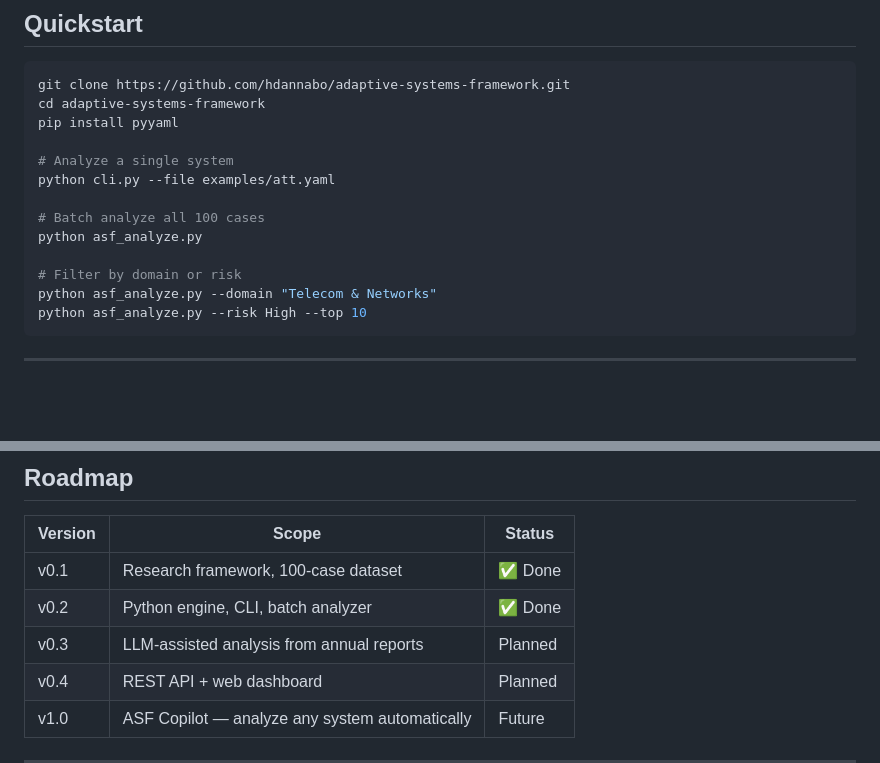
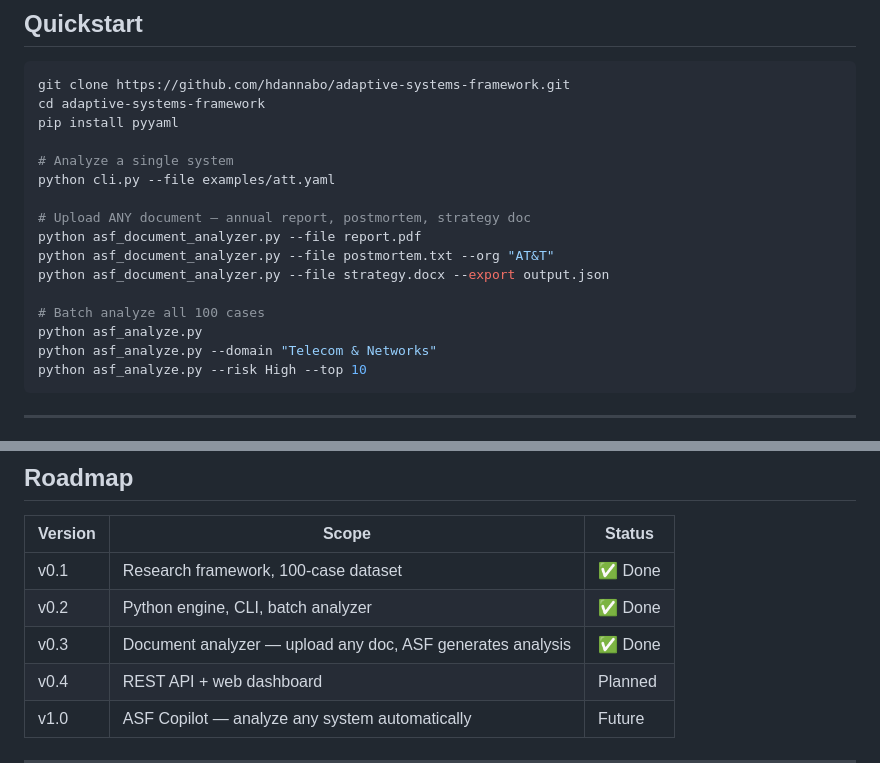
Before and after one commit to hdannabo/adaptive-systems-framework, a Markdown page: README.md, 2 parts joined by grey strips. Rendered like a GitHub page; blank space fills up the shorter version.

Commit message:
feat: v0.3 — document analyzer live, updated quickstart

````diff
--- a/README.md
+++ b/README.md
@@ -91,10 +91,13 @@ pip install pyyaml
 # Analyze a single system
 python cli.py --file examples/att.yaml
 
+# Upload ANY document — annual report, postmortem, strategy doc
+python asf_document_analyzer.py --file report.pdf
+python asf_document_analyzer.py --file postmortem.txt --org "AT&T"
+python asf_document_analyzer.py --file strategy.docx --export output.json
+
 # Batch analyze all 100 cases
 python asf_analyze.py
-
-# Filter by domain or risk
 python asf_analyze.py --domain "Telecom & Networks"
 python asf_analyze.py --risk High --top 10
 ```
@@ -157,7 +160,7 @@ Open [`research/asf-dashboard.html`](research/asf-dashboard.html) locally — no
 |---|---|---|
 | v0.1 | Research framework, 100-case dataset | ✅ Done |
 | v0.2 | Python engine, CLI, batch analyzer | ✅ Done |
-| v0.3 | LLM-assisted analysis from annual reports | Planned |
+| v0.3 | Document analyzer — upload any doc, ASF generates analysis | ✅ Done |
 | v0.4 | REST API + web dashboard | Planned |
 | v1.0 | ASF Copilot — analyze any system automatically | Future |
 
````
